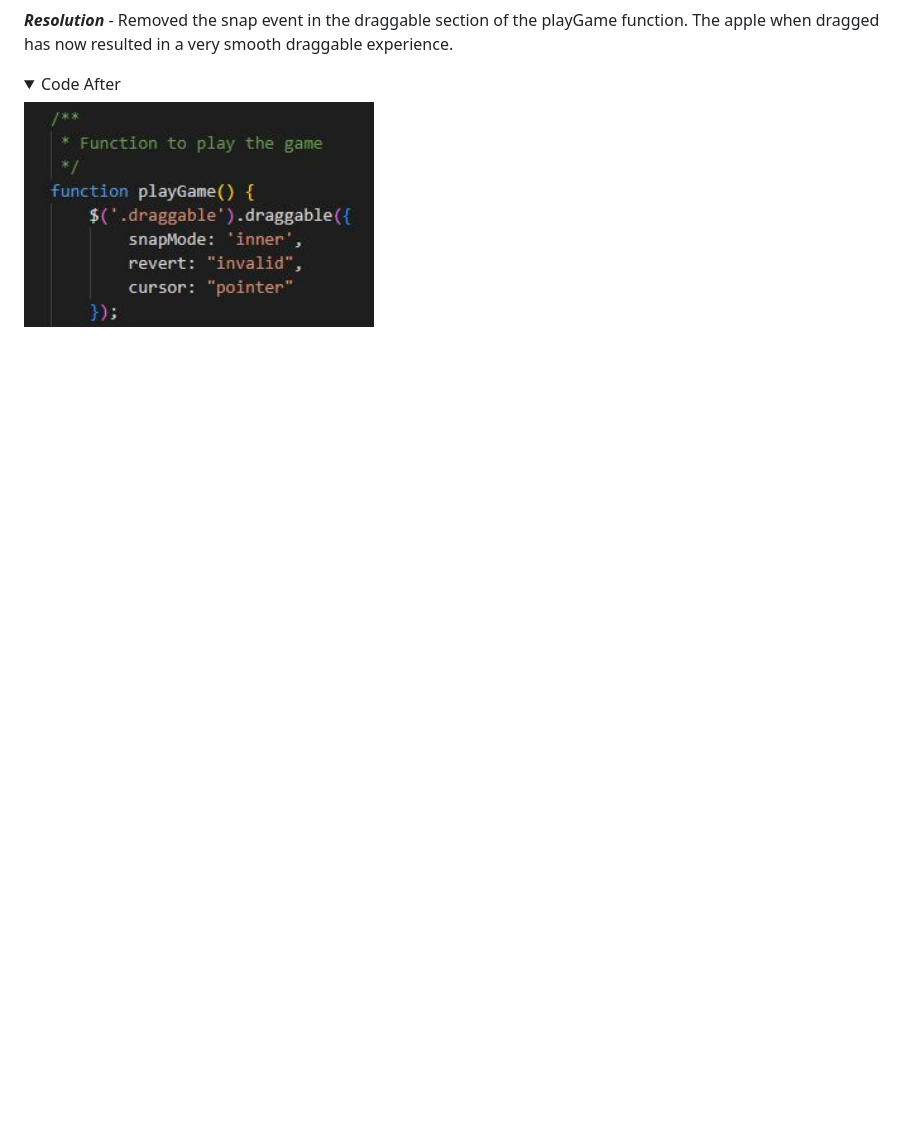
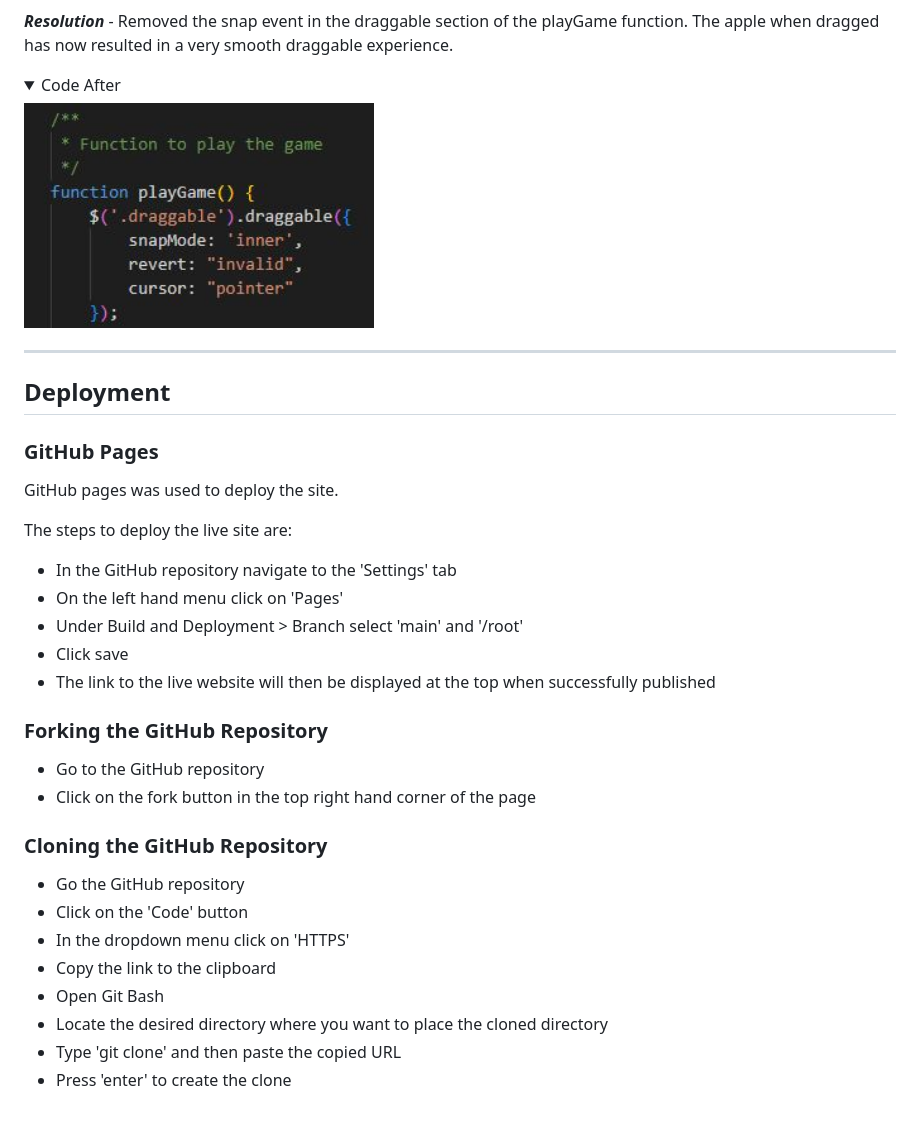
Before and after one commit to DaveWhiteh/bobbing-apples, a Markdown page: README.md, the part around the change. GitHub-like rendering; folded sections open; blank space fills up the shorter version.

Commit message:
Add the deployment section to the README.md

```diff
--- a/README.md
+++ b/README.md
@@ -575,3 +575,35 @@ This was an issue picked up in early testing.
 <summary>Code After</summary>
 <img src="assets/images/readme/bugsfixes-applesluggish-resolution.jpg" width="350">
 </details>
+
+---
+
+## Deployment
+
+### **GitHub Pages**
+
+GitHub pages was used to deploy the site.
+
+The steps to deploy the live site are:
+
++ In the GitHub repository navigate to the 'Settings' tab
++ On the left hand menu click on 'Pages'
++ Under Build and Deployment > Branch select 'main' and '/root'
++ Click save
++ The link to the live website will then be displayed at the top when successfully published
+
+### **Forking the GitHub Repository**
+
++ Go to the GitHub repository
++ Click on the fork button in the top right hand corner of the page
+
+### **Cloning the GitHub Repository**
+
++ Go the GitHub repository
++ Click on the 'Code' button
++ In the dropdown menu click on 'HTTPS'
++ Copy the link to the clipboard
++ Open Git Bash
++ Locate the desired directory where you want to place the cloned directory
++ Type 'git clone' and then paste the copied URL
++ Press 'enter' to create the clone
```
